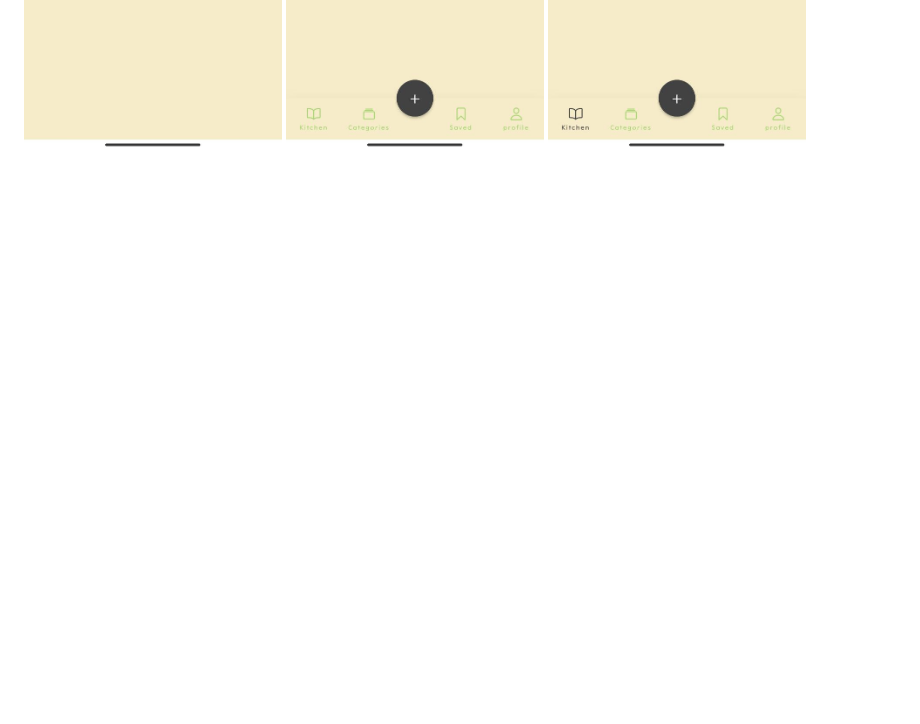
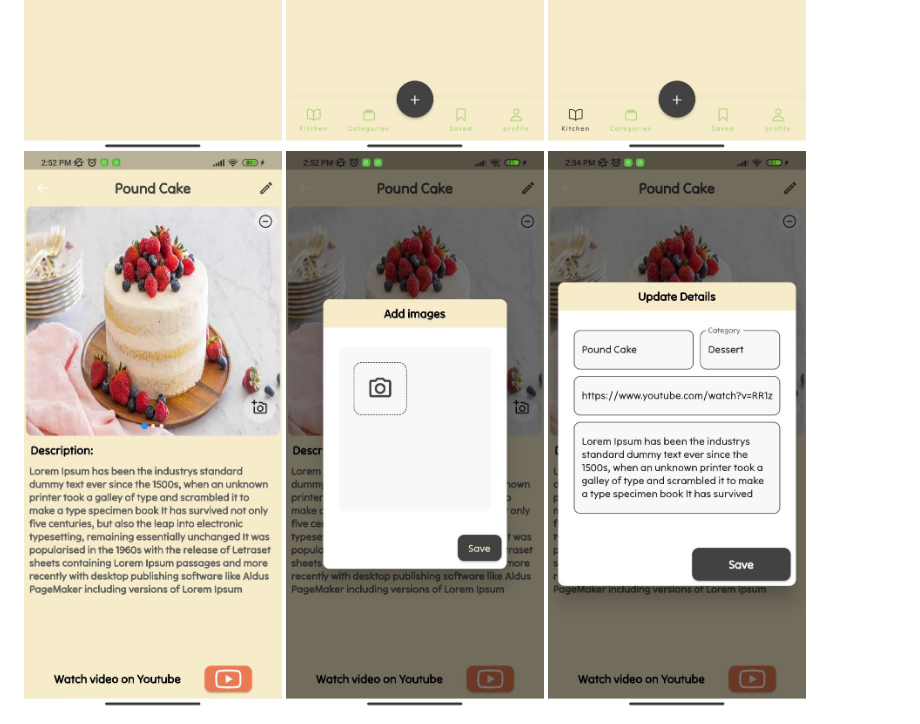
Before and after one commit to youcefkhelfi19/recipe_chef, a Markdown page: README.md, the part around the change. Drawn GitHub-style; pictures changed too: sh/10.jpg (added), sh/11.jpg (added), sh/9.jpg (added); blank space fills up the shorter version.

```diff
--- a/README.md
+++ b/README.md
@@ -26,3 +26,6 @@ samples, guidance on mobile development, and a full API reference.
 <img src="sh/6.jpg"  width="400" height="800">
 <img src="sh/7.jpg"  width="400" height="800">
 <img src="sh/8.jpg"  width="400" height="800">
+<img src="sh/9.jpg"  width="400" height="800">
+<img src="sh/10.jpg"  width="400" height="800">
+<img src="sh/11.jpg"  width="400" height="800">
```
Also changed, not shown: 15 other files.
